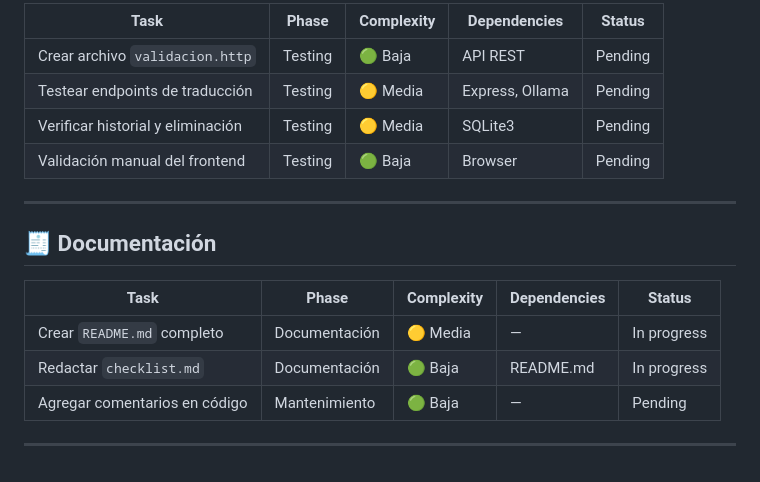
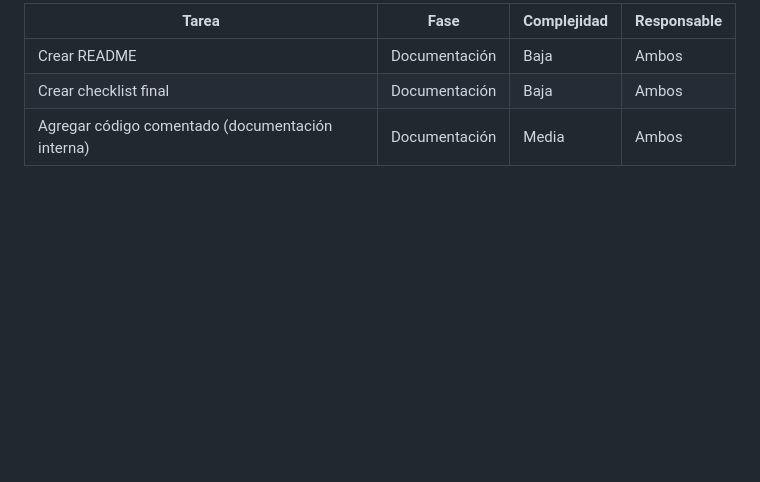
Before and after one commit to Diana27106/Agentes-Ia, a Markdown page: checklist.md, the part around the change printed below. Rendered like a GitHub page; blank space fills up the shorter version.

```diff
--- a/checklist.md
+++ b/checklist.md
@@ -54,19 +61,6 @@
 
-| Task                              | Phase   | Complexity | Dependencies    | Status  |
-| --------------------------------- | ------- | ---------- | --------------- | ------- |
-| Crear archivo `validacion.http`   | Testing | 🟢 Baja    | API REST        | Pending |
-| Testear endpoints de traducción   | Testing | 🟡 Media   | Express, Ollama | Pending |
-| Verificar historial y eliminación | Testing | 🟡 Media   | SQLite3         | Pending |
-| Validación manual del frontend    | Testing | 🟢 Baja    | Browser         | Pending |
-
----
-
-## 🧾 **Documentación**
-
-| Task                          | Phase         | Complexity | Dependencies | Status      |
-| ----------------------------- | ------------- | ---------- | ------------ | ----------- |
-| Crear `README.md` completo    | Documentación | 🟡 Media   | —            | In progress |
-| Redactar `checklist.md`       | Documentación | 🟢 Baja    | README.md    | In progress |
-| Agregar comentarios en código | Mantenimiento | 🟢 Baja    | —            | Pending     |
-
----
+| **Tarea**                                        | **Fase**      | **Complejidad** | **Responsable** |
+| ------------------------------------------------ | ------------- | --------------- | --------------- |
+| Crear README                                     | Documentación | Baja            | Ambos           |
+| Crear checklist final                            | Documentación | Baja            | Ambos           |
+| Agregar código comentado (documentación interna) | Documentación | Media           | Ambos           |
```
Also changed, not shown: other parts of checklist.md (+41 -34 lines).
